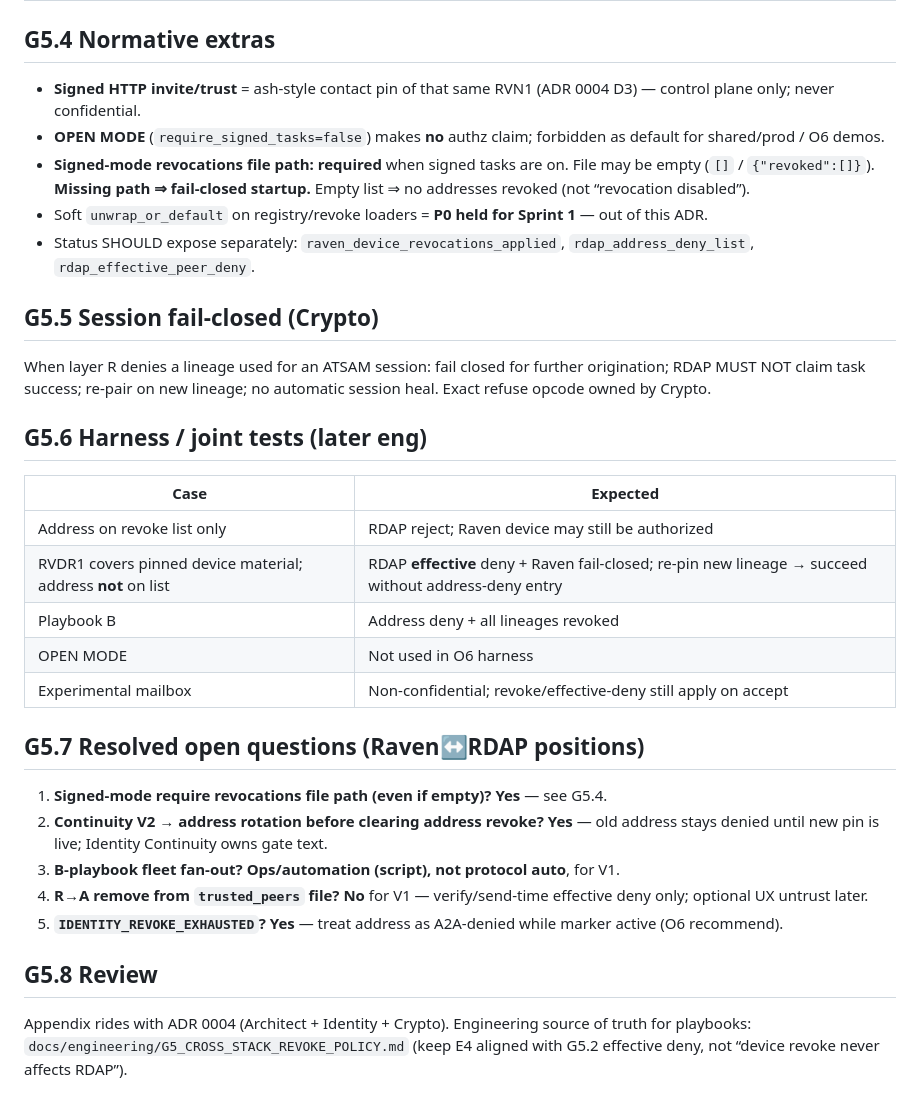
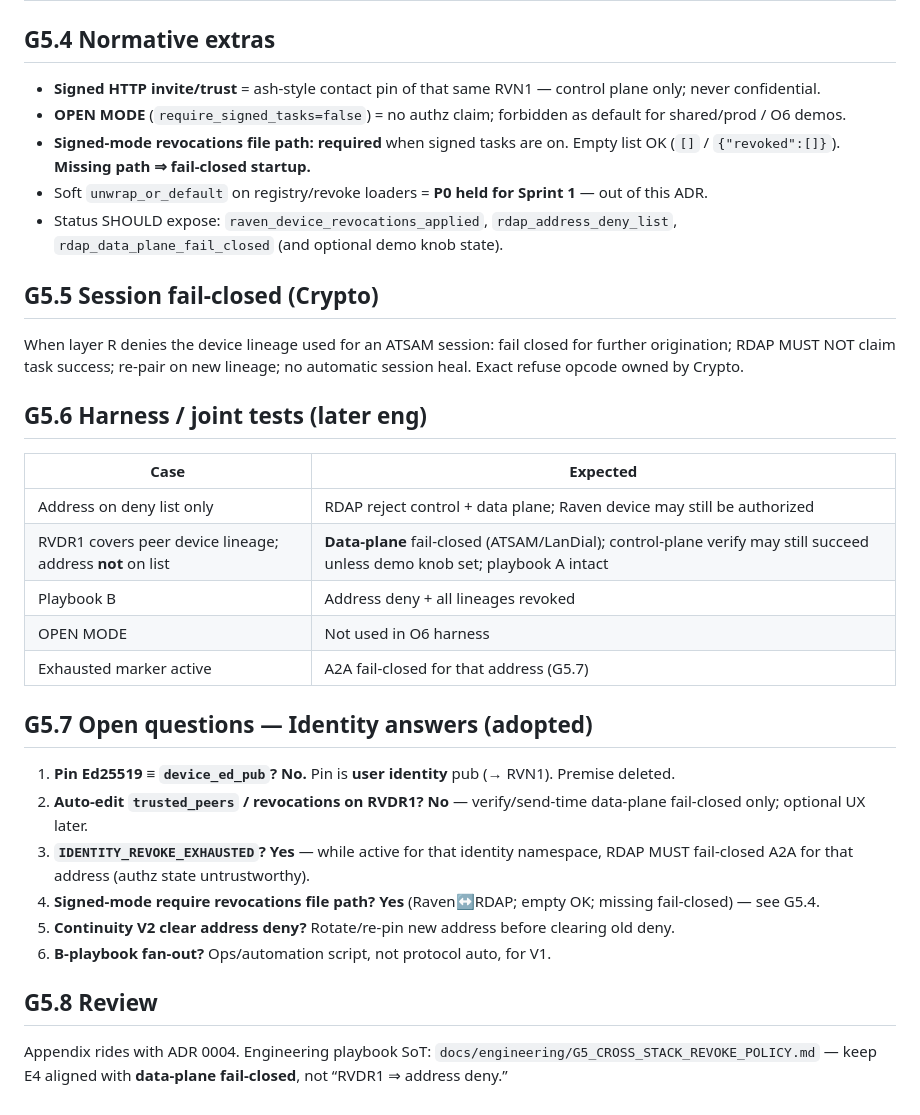
Before and after one commit to Ahmadreza-Arezehgar/RAVEN, a Markdown page: docs/adr/0004-appendix-g5-raven-rdap-revoke.md, the part around one of its changes. Rendered like a GitHub page.

```diff
--- a/docs/adr/0004-appendix-g5-raven-rdap-revoke.md
+++ b/docs/adr/0004-appendix-g5-raven-rdap-revoke.md
@@ -41,34 +52,35 @@ Per ADR 0004 D3: RDAP binds to the local `raven-node` **user identity** that der
 
 ## G5.4 Normative extras
 
-- **Signed HTTP invite/trust** = ash-style contact pin of that same RVN1 (ADR 0004 D3) — control plane only; never confidential.
-- **OPEN MODE** (`require_signed_tasks=false`) makes **no** authz claim; forbidden as default for shared/prod / O6 demos.
-- **Signed-mode revocations file path:** **required** when signed tasks are on. File may be empty (`[]` / `{"revoked":[]}`). **Missing path ⇒ fail-closed startup.** Empty list ⇒ no addresses revoked (not “revocation disabled”).
+- **Signed HTTP invite/trust** = ash-style contact pin of that same RVN1 — control plane only; never confidential.
+- **OPEN MODE** (`require_signed_tasks=false`) = no authz claim; forbidden as default for shared/prod / O6 demos.
+- **Signed-mode revocations file path:** **required** when signed tasks are on. Empty list OK (`[]` / `{"revoked":[]}`). **Missing path ⇒ fail-closed startup.**
 - Soft `unwrap_or_default` on registry/revoke loaders = **P0 held for Sprint 1** — out of this ADR.
-- Status SHOULD expose separately: `raven_device_revocations_applied`, `rdap_address_deny_list`, `rdap_effective_peer_deny`.
+- Status SHOULD expose: `raven_device_revocations_applied`, `rdap_address_deny_list`, `rdap_data_plane_fail_closed` (and optional demo knob state).
 
 ## G5.5 Session fail-closed (Crypto)
 
-When layer R denies a lineage used for an ATSAM session: fail closed for further origination; RDAP MUST NOT claim task success; re-pair on new lineage; no automatic session heal. Exact refuse opcode owned by Crypto.
+When layer R denies the device lineage used for an ATSAM session: fail closed for further origination; RDAP MUST NOT claim task success; re-pair on new lineage; no automatic session heal. Exact refuse opcode owned by Crypto.
 
 ## G5.6 Harness / joint tests (later eng)
 
 | Case | Expected |
 |---|---|
-| Address on revoke list only | RDAP reject; Raven device may still be authorized |
-| RVDR1 covers pinned device material; address **not** on list | RDAP **effective** deny + Raven fail-closed; re-pin new lineage → succeed without address-deny entry |
+| Address on deny list only | RDAP reject control + data plane; Raven device may still be authorized |
+| RVDR1 covers peer device lineage; address **not** on list | **Data-plane** fail-closed (ATSAM/LanDial); control-plane verify may still succeed unless demo knob set; playbook A intact |
 | Playbook B | Address deny + all lineages revoked |
 | OPEN MODE | Not used in O6 harness |
-| Experimental mailbox | Non-confidential; revoke/effective-deny still apply on accept |
+| Exhausted marker active | A2A fail-closed for that address (G5.7) |
 
-## G5.7 Resolved open questions (Raven↔RDAP positions)
+## G5.7 Open questions — Identity answers (adopted)
 
-1. **Signed-mode require revocations file path (even if empty)?** **Yes** — see G5.4.
-2. **Continuity V2 → address rotation before clearing address revoke?** **Yes** — old address stays denied until new pin is live; Identity Continuity owns gate text.
-3. **B-playbook fleet fan-out?** **Ops/automation (script), not protocol auto**, for V1.
-4. **R→A remove from `trusted_peers` file?** **No** for V1 — verify/send-time effective deny only; optional UX untrust later.
-5. **`IDENTITY_REVOKE_EXHAUSTED`?** **Yes** — treat address as A2A-denied while marker active (O6 recommend).
+1. **Pin Ed25519 ≡ `device_ed_pub`?** **No.** Pin is **user identity** pub (→ RVN1). Premise deleted.
+2. **Auto-edit `trusted_peers` / revocations on RVDR1?** **No** — verify/send-time data-plane fail-closed only; optional UX later.
+3. **`IDENTITY_REVOKE_EXHAUSTED`?** **Yes** — while active for that identity namespace, RDAP MUST fail-closed A2A for that address (authz state untrustworthy).
+4. **Signed-mode require revocations file path?** **Yes** (Raven↔RDAP; empty OK; missing fail-closed) — see G5.4.
+5. **Continuity V2 clear address deny?** Rotate/re-pin new address before clearing old deny.
+6. **B-playbook fan-out?** Ops/automation script, not protocol auto, for V1.
 
 ## G5.8 Review
 
-Appendix rides with ADR 0004 (Architect + Identity + Crypto). Engineering source of truth for playbooks: `docs/engineering/G5_CROSS_STACK_REVOKE_POLICY.md` (keep E4 aligned with G5.2 effective deny, not “device revoke never affects RDAP”).
+Appendix rides with ADR 0004. Engineering playbook SoT: `docs/engineering/G5_CROSS_STACK_REVOKE_POLICY.md` — keep E4 aligned with **data-plane fail-closed**, not “RVDR1 ⇒ address deny.”
```
Also changed, not shown: other parts of docs/adr/0004-appendix-g5-raven-rdap-revoke.md (+26 -15 lines), docs/adr/0004-raven-rdap-atsam-transport.md (+1 -1 lines), node/adr/0004-raven-rdap-atsam-transport.md (+1 -1 lines).
